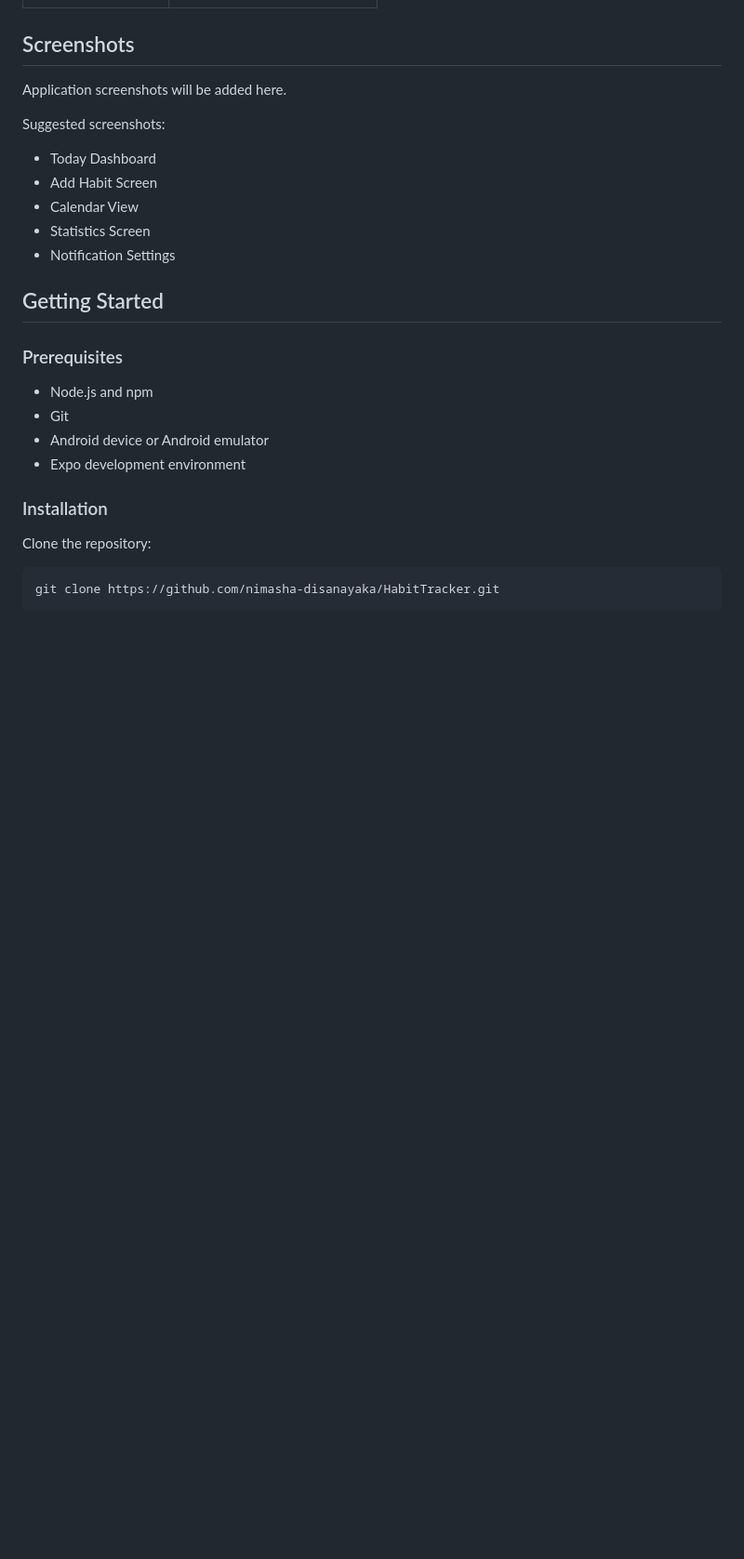
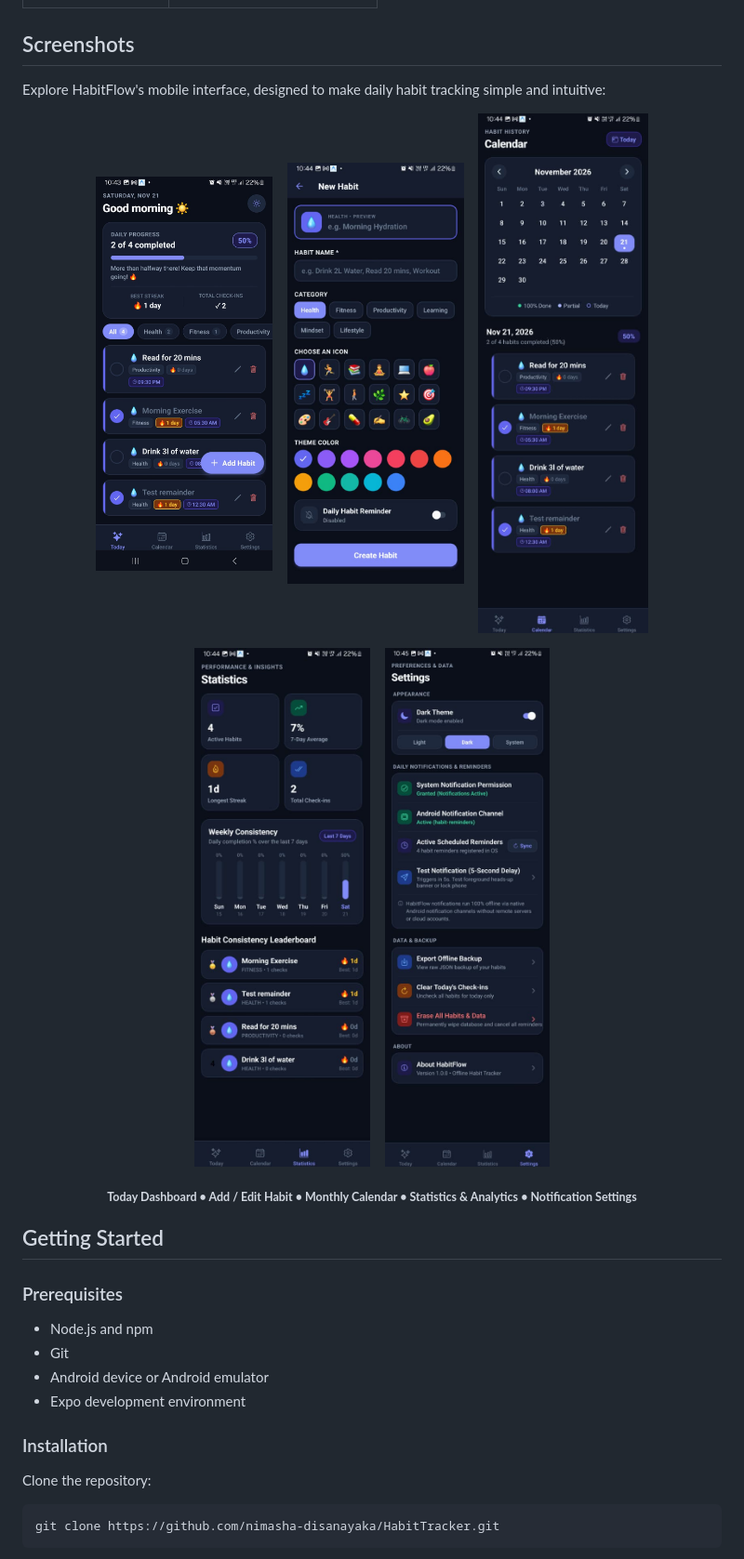
Before and after one commit to nimasha-disanayaka/HabitTracker, a Markdown page: README.md, the part around the change. Shown at 93% size. GitHub-like rendering; pictures changed too: screenshots/add-habit.jpg (added), screenshots/calendar.jpg (added), screenshots/settings.jpg (added); blank space fills up the shorter version.

Commit message:
docs: add real device screenshots and update README gallery

```diff
--- a/README.md
+++ b/README.md
@@ -32,14 +32,25 @@ HabitFlow is an offline-first mobile habit tracking application built using Reac
 
 ## Screenshots
 
-Application screenshots will be added here.
+Explore HabitFlow's mobile interface, designed to make daily habit tracking simple and intuitive:
 
-Suggested screenshots:
-- Today Dashboard
-- Add Habit Screen
-- Calendar View
-- Statistics Screen
-- Notification Settings
+<p align="center">
+  <img src="screenshots/today.jpg" width="190" alt="Today Dashboard" />
+  &nbsp;&nbsp;
+  <img src="screenshots/add-habit.jpg" width="190" alt="Add Habit Screen" />
+  &nbsp;&nbsp;
+  <img src="screenshots/calendar.jpg" width="190" alt="Calendar View" />
+</p>
+
+<p align="center">
+  <img src="screenshots/statistics.jpg" width="190" alt="Statistics Screen" />
+  &nbsp;&nbsp;
+  <img src="screenshots/settings.jpg" width="190" alt="Settings Screen" />
+</p>
+
+<p align="center">
+  <sub><b>Today Dashboard &bull; Add / Edit Habit &bull; Monthly Calendar &bull; Statistics & Analytics &bull; Notification Settings</b></sub>
+</p>
 
 ## Getting Started
 
```
